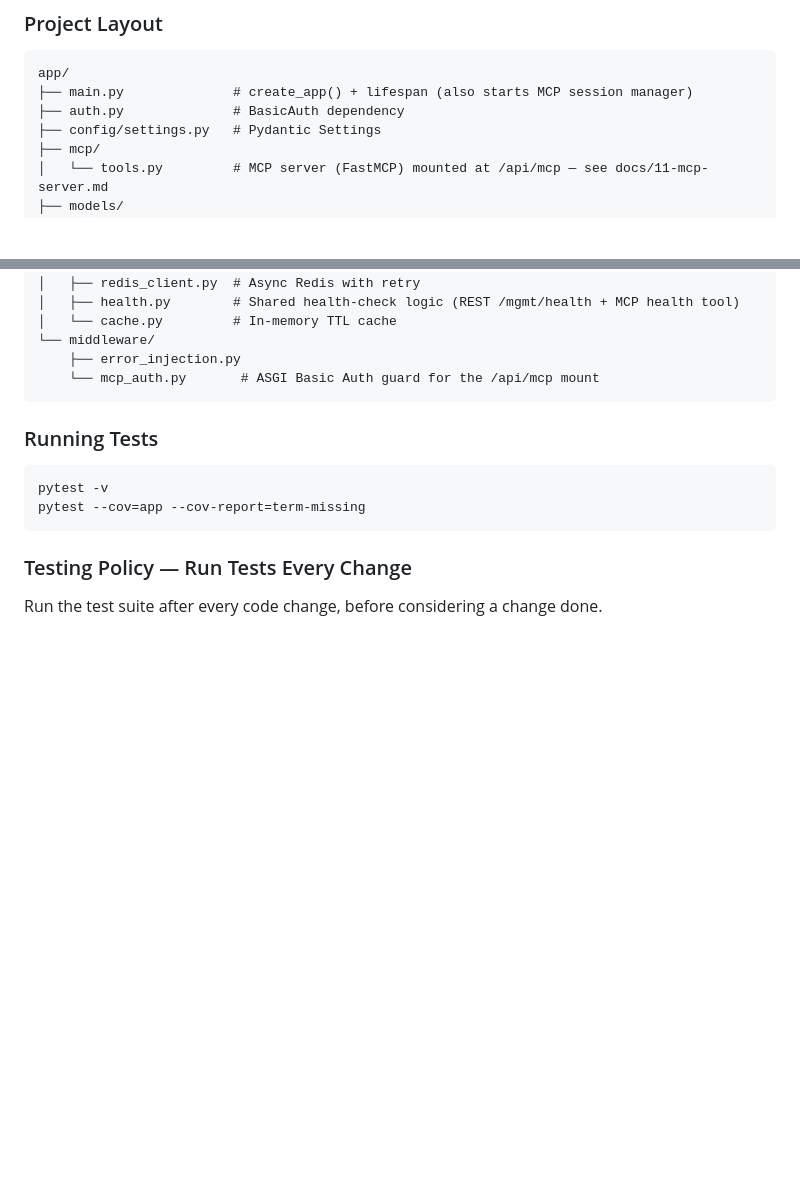
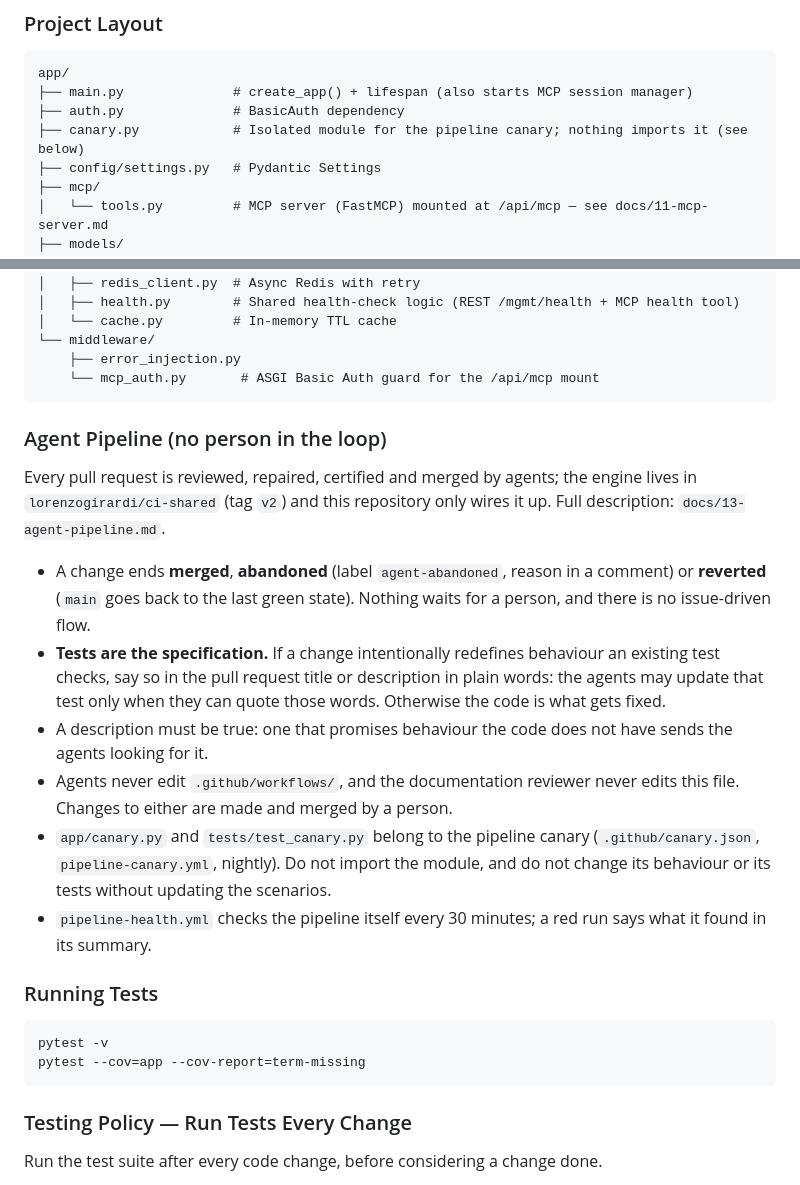
Before and after one commit to lorenzogirardi/flask-test-api, a Markdown page: CLAUDE.md, 2 parts joined by grey strips. Drawn GitHub-style; blank space fills up the shorter version.

Commit message:
docs: describe the agent pipeline and the canary module in CLAUDE.md (#210)
Co-authored-by: lorenzo <l@k8s.it>
Co-authored-by: Claude Opus 5.5 <noreply@anthropic.com>

````diff
--- a/CLAUDE.md
+++ b/CLAUDE.md
@@ -28,6 +28,7 @@ FastAPI-based debug/test API application. Migrated from Flask v1. Serves as a de
 app/
 ├── main.py              # create_app() + lifespan (also starts MCP session manager)
 ├── auth.py              # BasicAuth dependency
+├── canary.py            # Isolated module for the pipeline canary; nothing imports it (see below)
 ├── config/settings.py   # Pydantic Settings
 ├── mcp/
 │   └── tools.py         # MCP server (FastMCP) mounted at /api/mcp — see docs/11-mcp-server.md
@@ -47,6 +48,24 @@ app/
     ├── error_injection.py
     └── mcp_auth.py       # ASGI Basic Auth guard for the /api/mcp mount
 ```
+
+### Agent Pipeline (no person in the loop)
+Every pull request is reviewed, repaired, certified and merged by agents; the engine lives in
+`lorenzogirardi/ci-shared` (tag `v2`) and this repository only wires it up. Full description:
+`docs/13-agent-pipeline.md`.
+
+- A change ends **merged**, **abandoned** (label `agent-abandoned`, reason in a comment) or **reverted**
+  (`main` goes back to the last green state). Nothing waits for a person, and there is no issue-driven flow.
+- **Tests are the specification.** If a change intentionally redefines behaviour an existing test checks,
+  say so in the pull request title or description in plain words: the agents may update that test only when
+  they can quote those words. Otherwise the code is what gets fixed.
+- A description must be true: one that promises behaviour the code does not have sends the agents looking for it.
+- Agents never edit `.github/workflows/`, and the documentation reviewer never edits this file. Changes to
+  either are made and merged by a person.
+- `app/canary.py` and `tests/test_canary.py` belong to the pipeline canary (`.github/canary.json`,
+  `pipeline-canary.yml`, nightly). Do not import the module, and do not change its behaviour or its tests
+  without updating the scenarios.
+- `pipeline-health.yml` checks the pipeline itself every 30 minutes; a red run says what it found in its summary.
 
 ### Running Tests
 ```bash
````
